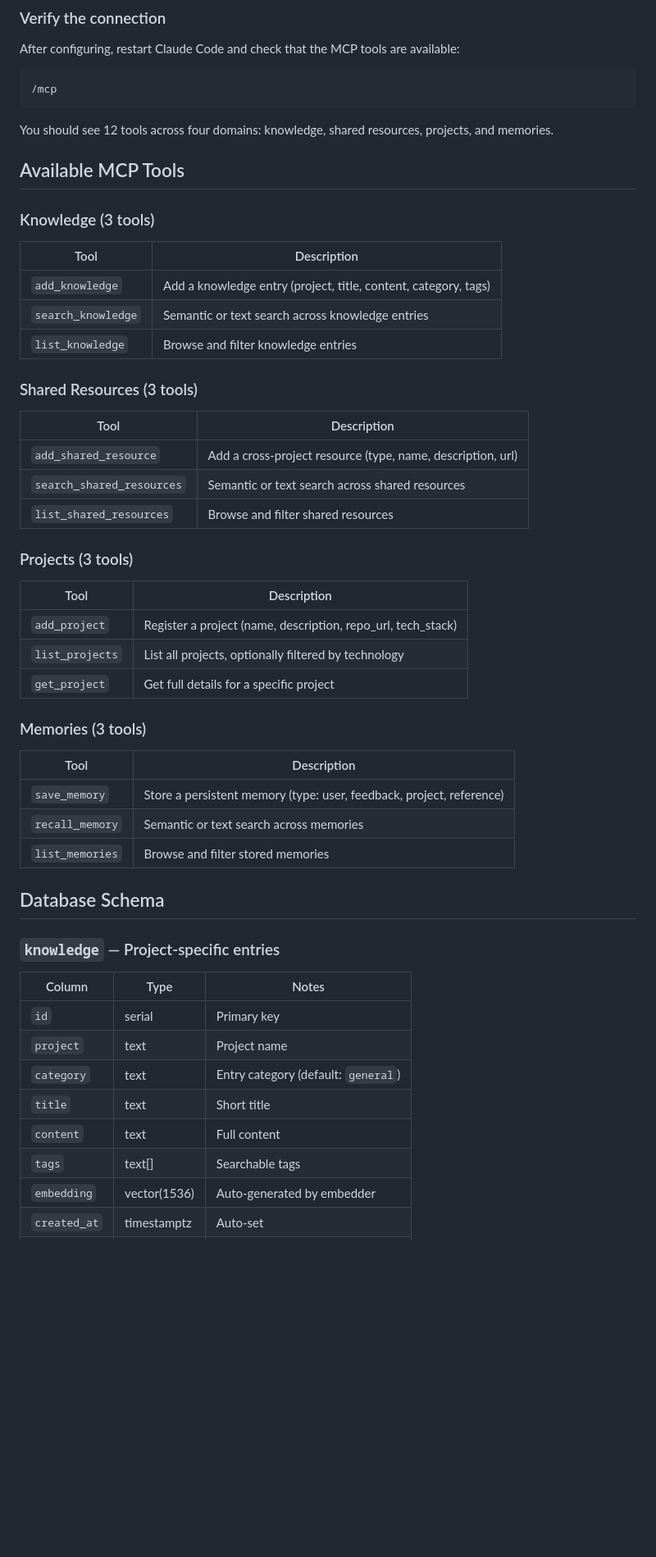
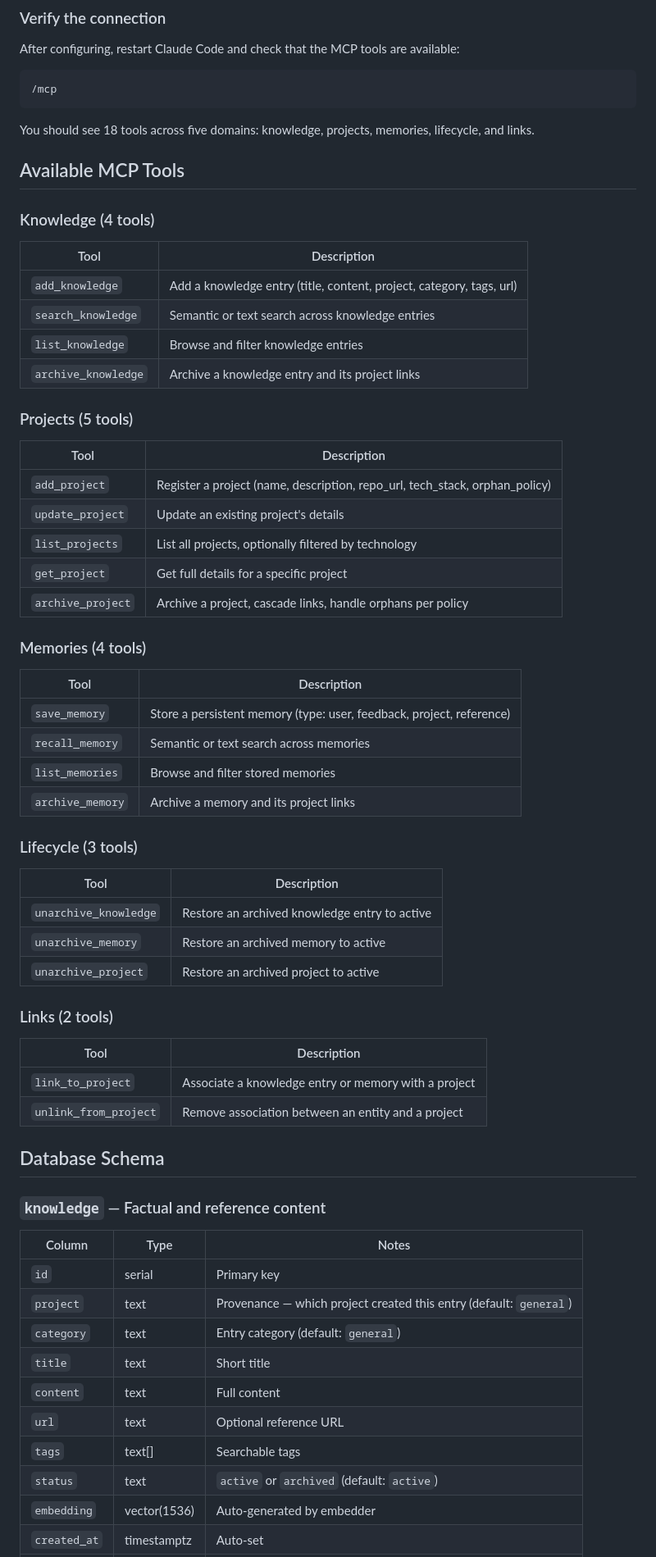
Before and after one commit to StreckerCM/openbrain, a Markdown page: README.md, the part around one of its changes. Shown at 82% size. GitHub-like rendering; blank space fills up the shorter version.

Commit message:
docs: update README and agent reference for lifecycle management refactor
Co-Authored-By: Claude Opus 4.6 (1M context) <noreply@anthropic.com>

````diff
--- a/README.md
+++ b/README.md
@@ -166,54 +166,67 @@ After configuring, restart Claude Code and check that the MCP tools are availabl
 /mcp
 ```
 
-You should see 12 tools across four domains: knowledge, shared resources, projects, and memories.
+You should see 18 tools across five domains: knowledge, projects, memories, lifecycle, and links.
 
 ## Available MCP Tools
 
-### Knowledge (3 tools)
+### Knowledge (4 tools)
 
 | Tool | Description |
 |------|-------------|
-| `add_knowledge` | Add a knowledge entry (project, title, content, category, tags) |
+| `add_knowledge` | Add a knowledge entry (title, content, project, category, tags, url) |
 | `search_knowledge` | Semantic or text search across knowledge entries |
 | `list_knowledge` | Browse and filter knowledge entries |
+| `archive_knowledge` | Archive a knowledge entry and its project links |
 
-### Shared Resources (3 tools)
+### Projects (5 tools)
 
 | Tool | Description |
 |------|-------------|
-| `add_shared_resource` | Add a cross-project resource (type, name, description, url) |
-| `search_shared_resources` | Semantic or text search across shared resources |
-| `list_shared_resources` | Browse and filter shared resources |
-
-### Projects (3 tools)
-
-| Tool | Description |
-|------|-------------|
-| `add_project` | Register a project (name, description, repo_url, tech_stack) |
+| `add_project` | Register a project (name, description, repo_url, tech_stack, orphan_policy) |
+| `update_project` | Update an existing project's details |
 | `list_projects` | List all projects, optionally filtered by technology |
 | `get_project` | Get full details for a specific project |
+| `archive_project` | Archive a project, cascade links, handle orphans per policy |
 
-### Memories (3 tools)
+### Memories (4 tools)
 
 | Tool | Description |
 |------|-------------|
 | `save_memory` | Store a persistent memory (type: user, feedback, project, reference) |
 | `recall_memory` | Semantic or text search across memories |
 | `list_memories` | Browse and filter stored memories |
+| `archive_memory` | Archive a memory and its project links |
+
+### Lifecycle (3 tools)
+
+| Tool | Description |
+|------|-------------|
+| `unarchive_knowledge` | Restore an archived knowledge entry to active |
+| `unarchive_memory` | Restore an archived memory to active |
+| `unarchive_project` | Restore an archived project to active |
+
+### Links (2 tools)
+
+| Tool | Description |
+|------|-------------|
+| `link_to_project` | Associate a knowledge entry or memory with a project |
+| `unlink_from_project` | Remove association between an entity and a project |
 
 ## Database Schema
 
-### `knowledge` — Project-specific entries
+### `knowledge` — Factual and reference content
 
 | Column | Type | Notes |
 |--------|------|-------|
 | `id` | serial | Primary key |
-| `project` | text | Project name |
+| `project` | text | Provenance — which project created this entry (default: `general`) |
 | `category` | text | Entry category (default: `general`) |
 | `title` | text | Short title |
 | `content` | text | Full content |
+| `url` | text | Optional reference URL |
 | `tags` | text[] | Searchable tags |
+| `status` | text | `active` or `archived` (default: `active`) |
 | `embedding` | vector(1536) | Auto-generated by embedder |
 | `created_at` | timestamptz | Auto-set |
 | `updated_at` | timestamptz | Auto-set |
````
Also changed, not shown: other parts of README.md (+27 -17 lines), docs/readme.md (+82 -68 lines).
